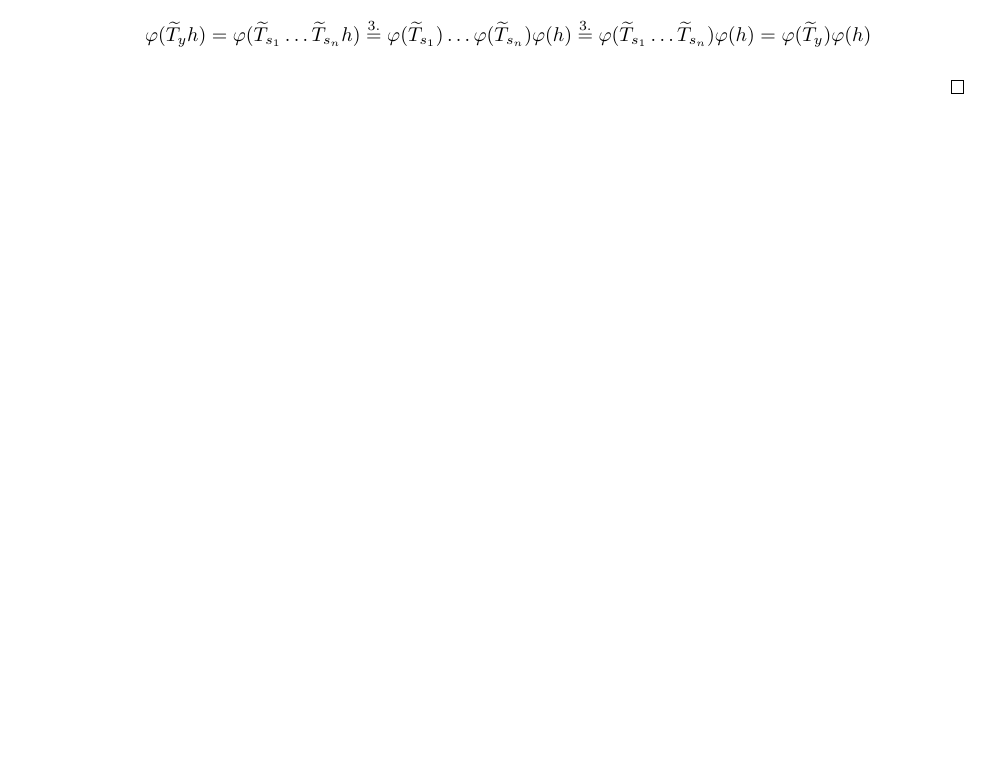
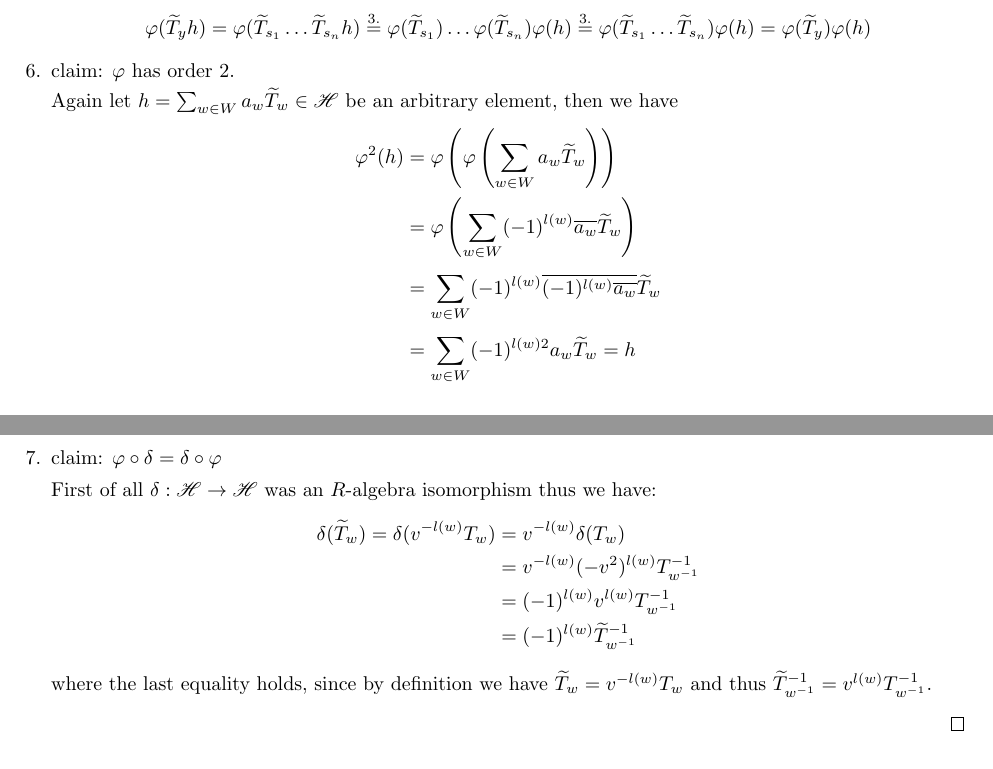
Before and after one commit to Nighel123/Algebra, a LaTeX document (Solutions10.tex): part of page 2 of 2 before the commit and two parts of pages 2 and 3 of 3 after it, the two joined at a grey line, cut so that both start at the same text, the shorter picture padded with empty space. Compiled offline with pdfLaTeX.

Commit message:
solutions 10

```diff
--- a/Solutions10.tex
+++ b/Solutions10.tex
@@ -111,6 +119,27 @@ of order \(2\). Furthermore let \(\mathscr{H}\) be the \(R:=\Z[v,v^{-1}]\)-algeb
         \begin{align*}
             \varphi(\widetilde{T}_y h) = \varphi(\widetilde{T}_{s_1}\dots \widetilde{T}_{s_n}h) \overset{3.}{=} \varphi(\widetilde{T}_{s_1})\dots \varphi(\widetilde{T}_{s_n})\varphi(h) \overset{3.}{=} \varphi(\widetilde{T}_{s_1}\dots \widetilde{T}_{s_n}) \varphi(h ) = \varphi(\widetilde{T}_y) \varphi(h)
         \end{align*}
+        \item claim: \(\varphi\) has order 2.
+
+        Again let \(h = \sum_{w \in W}^{} a_w \widetilde{T}_w\in \mathscr{H}\) be an arbitrary element, then we have
+        \begin{align*}
+            \varphi^2(h)&= \varphi\left( \varphi\left( \sum_{w \in W}^{} a_w \widetilde{T}_w\right)\right)  \\
+            &=\varphi\left(\sum_{w \in W}^{} (-1)^{l(w)}\overline{a_w} \widetilde{T}_w\right) \\
+            &=\sum_{w \in W}^{} (-1)^{l(w)}\overline{(-1)^{l(w)}\overline{a_w}} \widetilde{T}_w \\
+            &=\sum_{w \in W}^{} (-1)^{l(w)2}a_w \widetilde{T}_w = h
+        \end{align*}
+        \item claim: \(\varphi \circ \delta = \delta \circ \varphi\)
+
+        First of all \(\delta: \mathscr{H} \rightarrow \mathscr{H}\) was an \(R\)-algebra isomorphism thus we have:
+        \begin{align*}
+            \delta(\widetilde{T}_w)=\delta(v^{-l(w)}T_w) &=  v^{-l(w)} \delta(T_w) \\
+            &= v^{-l(w)} (-v^2)^{l(w)} T_{w^{-1}}^{-1}\\
+            &= (-1)^{l(w)} v^{l(w)}T_{w^{-1}}^{-1}\\
+            &= (-1)^{l(w)} \widetilde{T}_{w^{-1}}^{-1}
+        \end{align*}
+        where the last equality holds, since by definition we have \(\widetilde{T}_w = v^{-l(w)} T_w\) and thus
+        \(\widetilde{T}^{-1}_{w^{-1}}=v^{l(w)}T^{-1}_{w^{-1}}\).
+
     \end{enumerate}
 \end{proof}
 
```
Also changed, not shown: Solutions10.tex (12 more changed lines).
